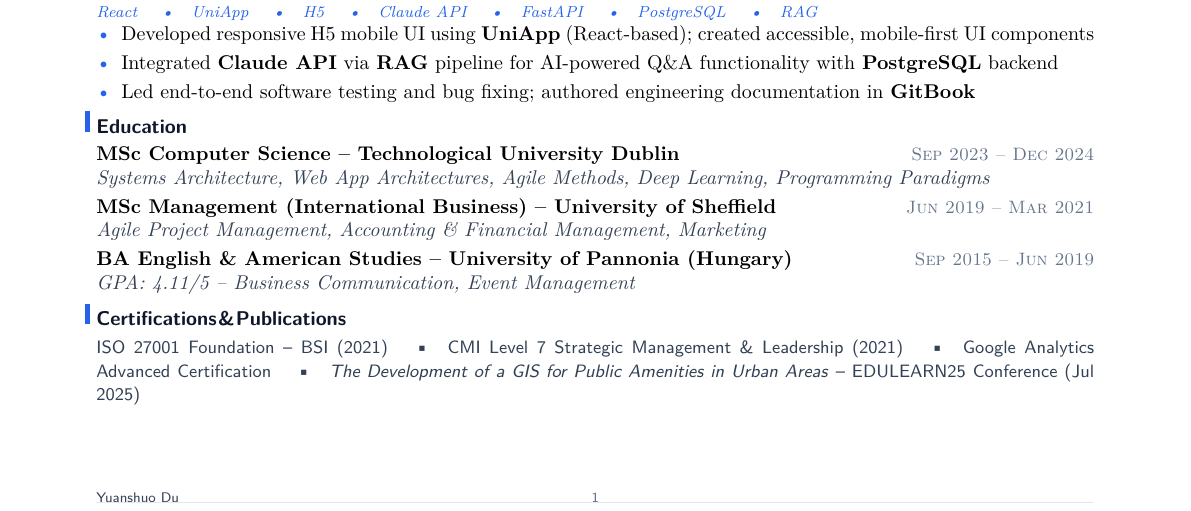
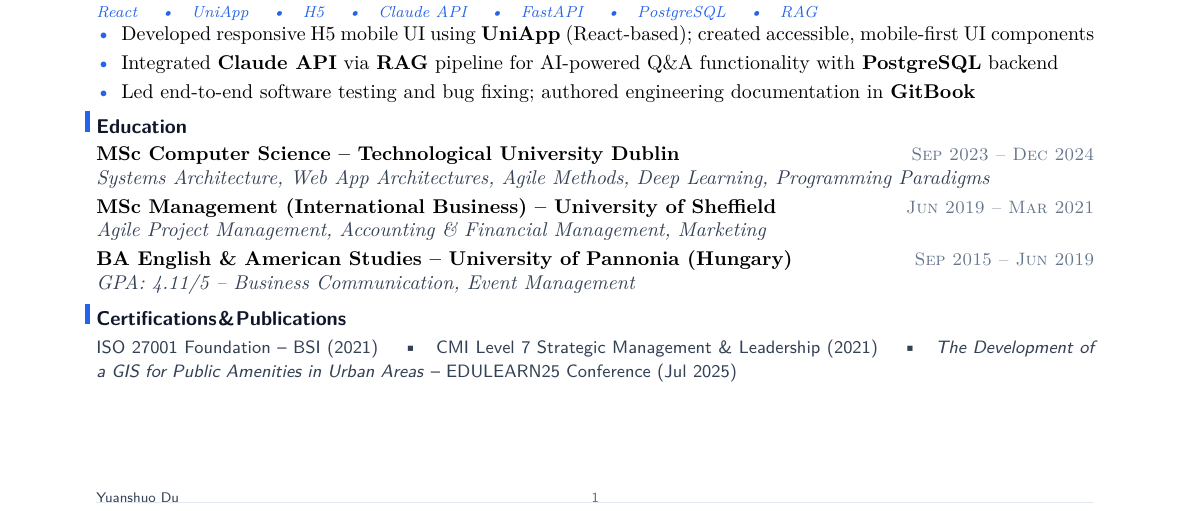
Before and after one commit to YuanshuoDu/resume, a LaTeX CV (resume.tex): part of the page, cut so that both start at the same text. Compiled offline with pdfLaTeX.

Commit message:
frontend: remove Google Analytics cert (not verified, per 2026-04-04 decision)

```diff
--- a/resume.tex
+++ b/resume.tex
@@ -108,8 +108,6 @@
 {\sffamily\small\color{secondary}
   ISO 27001 Foundation -- BSI (2021) \quad\textbullet\quad
   CMI Level 7 Strategic Management \& Leadership (2021) \quad\textbullet\quad
-  Google Analytics Advanced Certification
-  \quad\textbullet\quad
   \textit{The Development of a GIS for Public Amenities in Urban Areas} -- EDULEARN25 Conference (Jul 2025)
 }
 \end{document}
```
Also changed, not shown: resume.pdf.
